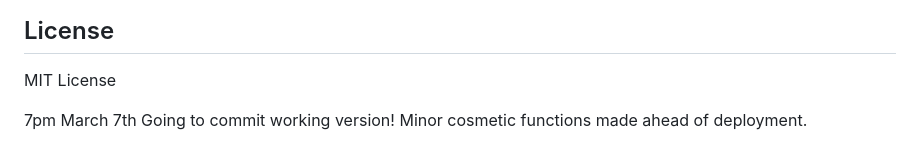
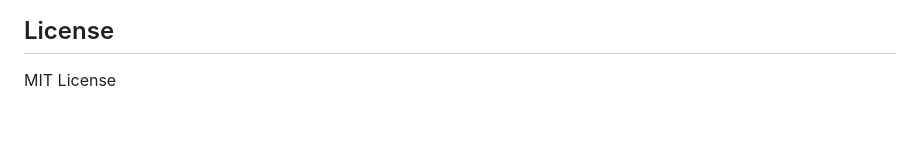
Before and after one commit to Big-Happy-Holding-Company/YorkieCYOA, a Markdown page: README.md, the part around the change. GitHub-like rendering; blank space fills up the shorter version.

Commit message:
Assistant checkpoint: Updated README and prepared for deployment
Assistant generated file changes:
- README.md: Update README for deployment

---

User prompt:

lets update the readme and prepare for deployment

Replit-Commit-Author: Assistant
Replit-Commit-Session-Id: 8b190513-e1e3-4863-94fb-c5942824937b

```diff
--- a/README.md
+++ b/README.md
@@ -114,7 +114,3 @@ The story universe centers around Uncle Mark's forest farm with:
 ## License
 
 MIT License
-
-
-7pm March 7th Going to commit working version!
-Minor cosmetic functions made ahead of deployment.
```
